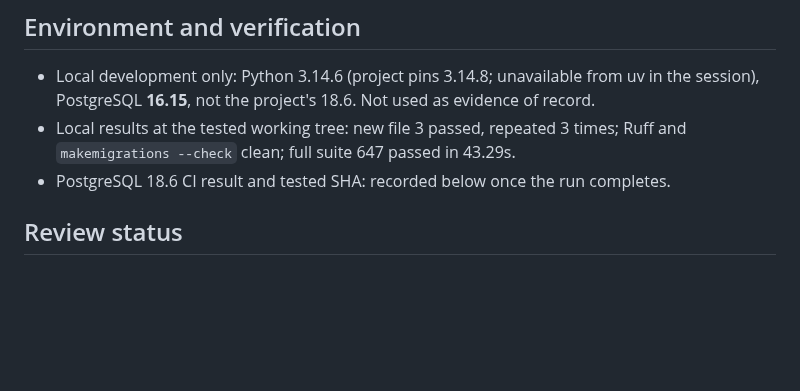
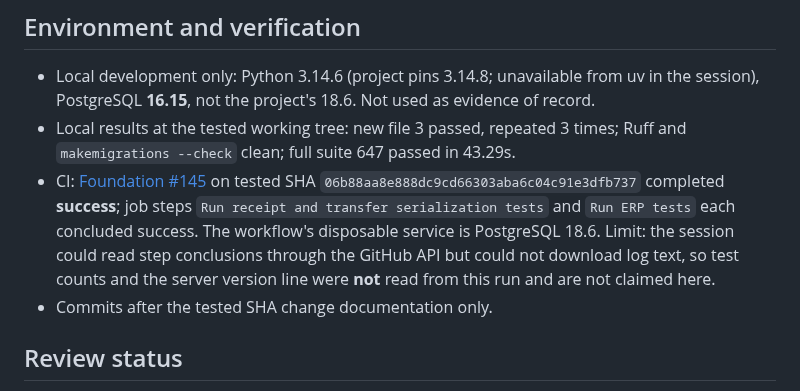
Before and after one commit to porntaned/ERP-for-Factory, a Markdown page: docs/assignments/m44-idempotency-concurrency.md, the part around the change. Rendered like a GitHub page; blank space fills up the shorter version.

Commit message:
docs: link M4.4 CI evidence and progress log entry
M4.4 remains unchecked pending the cross-command request key decision.

Refs #48

Co-Authored-By: Claude Sonnet 5.5 <noreply@anthropic.com>
Claude-Session: https://claude.ai/code/session_018CZJ5U6P5KWAFRvj1ixBKJ

```diff
--- a/docs/assignments/m44-idempotency-concurrency.md
+++ b/docs/assignments/m44-idempotency-concurrency.md
@@ -70,7 +70,13 @@ cannot be triggered deterministically without fault-injection hooks; not attempt
   session), PostgreSQL **16.15**, not the project's 18.6. Not used as evidence of record.
 - Local results at the tested working tree: new file 3 passed, repeated 3 times; Ruff and
   `makemigrations --check` clean; full suite 647 passed in 43.29s.
-- PostgreSQL 18.6 CI result and tested SHA: recorded below once the run completes.
+- CI: [Foundation #145](https://github.com/porntaned/ERP-for-Factory/actions/runs/41035056998)
+  on tested SHA `06b88aa8e888dc9cd66303aba6c04c91e3dfb737` completed **success**; job steps
+  `Run receipt and transfer serialization tests` and `Run ERP tests` each concluded success.
+  The workflow's disposable service is PostgreSQL 18.6. Limit: the session could read step
+  conclusions through the GitHub API but could not download log text, so test counts and the
+  server version line were **not** read from this run and are not claimed here.
+- Commits after the tested SHA change documentation only.
 
 ## Review status
 
```
Also changed, not shown: docs/TASKS.md (+2 -0 lines).
